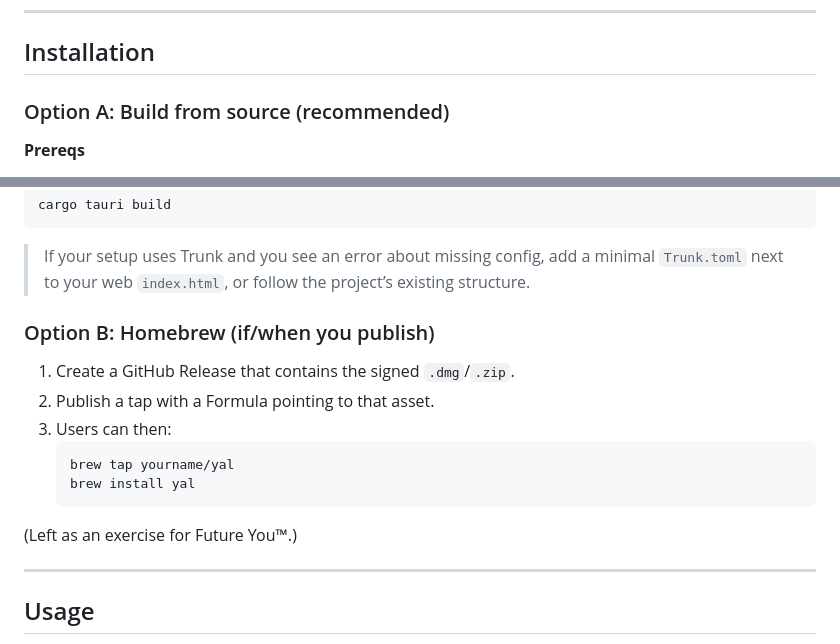
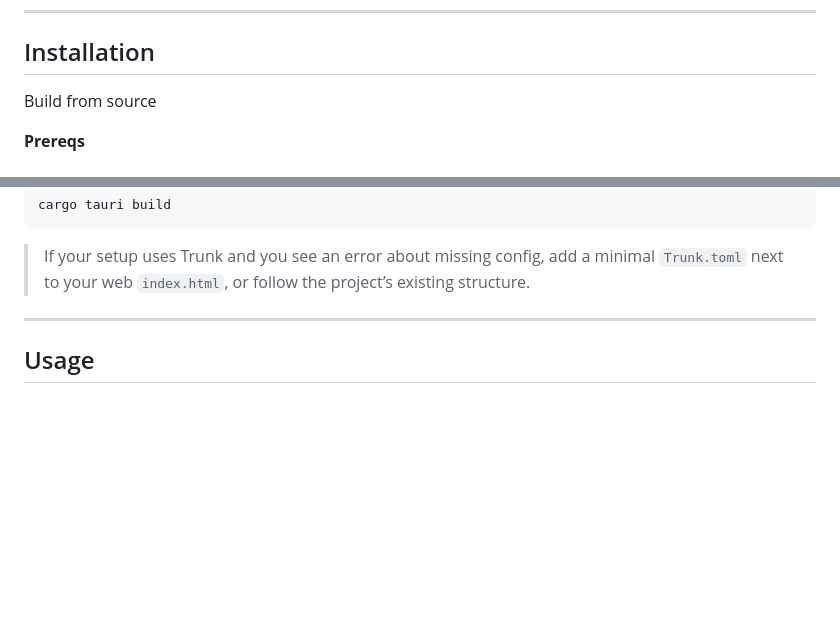
Before and after one commit to klaatu01/yal, a Markdown page: README.md, 2 parts joined by grey strips. Drawn GitHub-style; blank space fills up the shorter version.

Commit message:
Simplify installation instructions in README
Removed Homebrew installation option and streamlined installation instructions.

````diff
--- a/README.md
+++ b/README.md
@@ -31,7 +31,7 @@ A tiny, no-nonsense app launcher. Press `⌘ Space`, type a few letters, hit `En
 
 ## Installation
 
-### Option A: Build from source (recommended)
+Build from source
 
 **Prereqs**
 
@@ -55,18 +55,6 @@ cargo tauri build
 ```
 
 > If your setup uses Trunk and you see an error about missing config, add a minimal `Trunk.toml` next to your web `index.html`, or follow the project’s existing structure.
-
-### Option B: Homebrew (if/when you publish)
-
-1. Create a GitHub Release that contains the signed `.dmg`/`.zip`.
-2. Publish a tap with a Formula pointing to that asset.
-3. Users can then:
-   ```bash
-   brew tap yourname/yal
-   brew install yal
-   ```
-
-(Left as an exercise for Future You™.)
 
 ---
 
````
